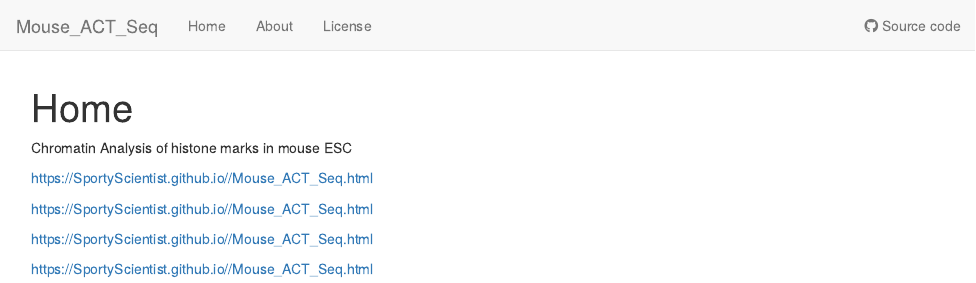
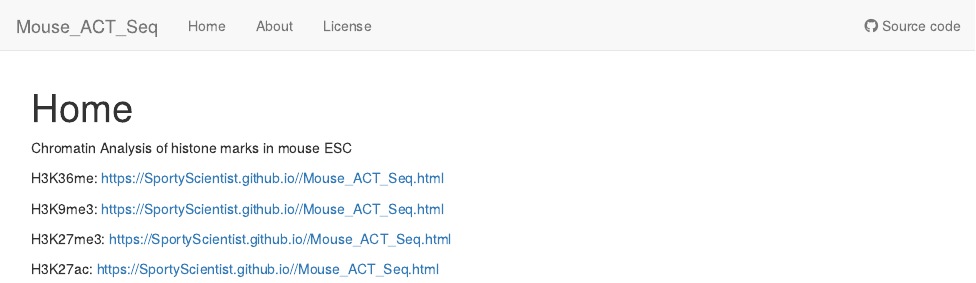
Before and after one commit to SportyScientist/Mouse_ACT_Seq, an R Markdown document (analysis/index.Rmd): the page in a window 1100 px wide, from its top. Rendered offline with R 4.5, knitr and Pandoc, with nearby package versions; drawn as R Markdown's standard HTML page in place of the format the file asks for.

Commit message:
wflow_publish(files = c("analysis/index.Rmd"))

```diff
--- a/analysis/index.Rmd
+++ b/analysis/index.Rmd
@@ -10,10 +10,10 @@ editor_options:
 
 Chromatin Analysis of histone marks in mouse ESC
 
- [https://SportyScientist.github.io//Mouse_ACT_Seq.html](H3K36me3.html)
+H3K36me: [https://SportyScientist.github.io//Mouse_ACT_Seq.html](H3K36me3.html)
 
- [https://SportyScientist.github.io//Mouse_ACT_Seq.html](H3K9me3.html)
+H3K9me3: [https://SportyScientist.github.io//Mouse_ACT_Seq.html](H3K9me3.html)
 
- [https://SportyScientist.github.io//Mouse_ACT_Seq.html](H3K27me3.html)
+H3K27me3: [https://SportyScientist.github.io//Mouse_ACT_Seq.html](H3K27me3.html)
 
- [https://SportyScientist.github.io//Mouse_ACT_Seq.html](H3K27ac.html)
+H3K27ac: [https://SportyScientist.github.io//Mouse_ACT_Seq.html](H3K27ac.html)
```
